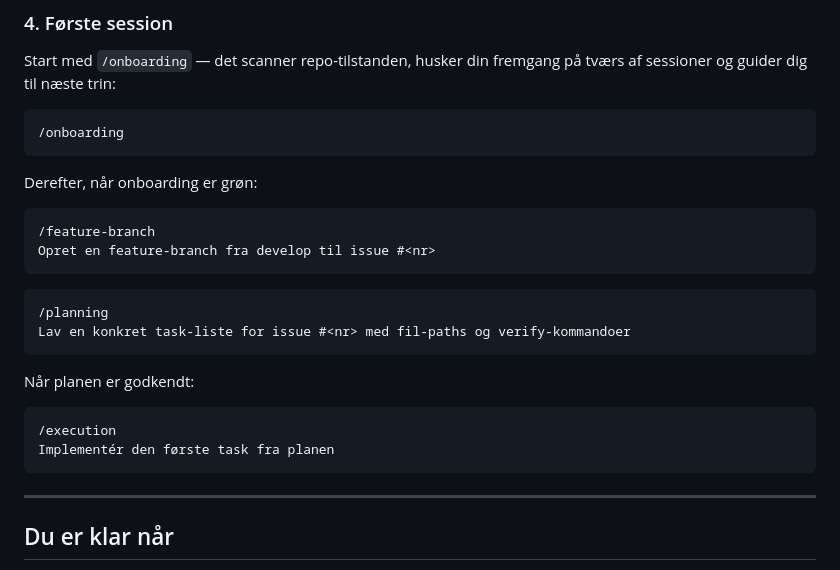
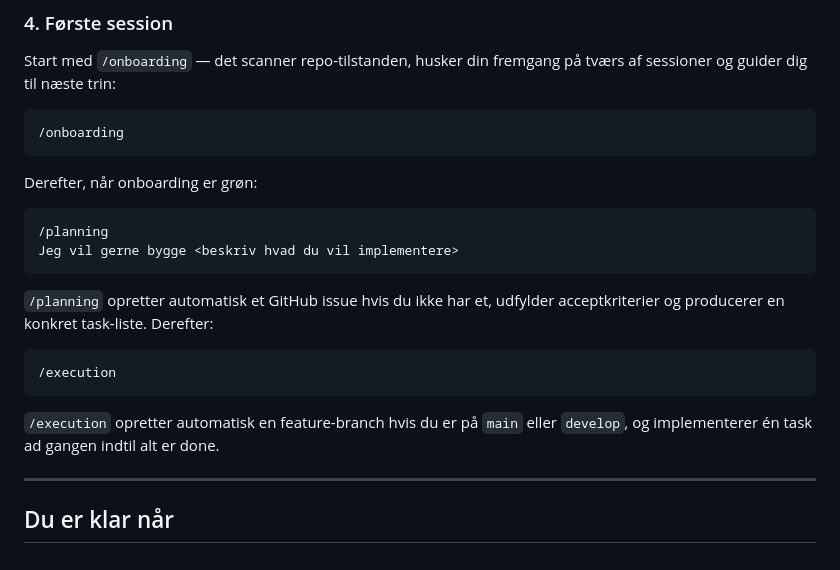
Before and after one commit to Simple-Bookings/claude-starter-kit, a Markdown page: starter-kit/STARTER_KIT.md, the part around the change. Rendered like a GitHub page.

Commit message:
feat(skills): gør planning og execution selvstændige startpunkter
/planning: tilføj Step 0 der spørger brugeren hvis intet issue er nævnt
og opretter GitHub issue via /github-issues-skabelonen automatisk.

/execution: tilføj branch-check i Step 0 der kalder /feature-branch
automatisk hvis man er på main/develop inden implementering starter.

STARTER_KIT.md: simplificér første-session til /planning → /execution
og beskriv den automatiske adfærd tydeligt.

````diff
--- a/starter-kit/STARTER_KIT.md
+++ b/starter-kit/STARTER_KIT.md
@@ -64,21 +64,17 @@ Start med `/onboarding` — det scanner repo-tilstanden, husker din fremgang på
 Derefter, når onboarding er grøn:
 
 ```text
-/feature-branch
-Opret en feature-branch fra develop til issue #<nr>
+/planning
+Jeg vil gerne bygge <beskriv hvad du vil implementere>
 ```
 
-```text
-/planning
-Lav en konkret task-liste for issue #<nr> med fil-paths og verify-kommandoer
-```
-
-Når planen er godkendt:
+`/planning` opretter automatisk et GitHub issue hvis du ikke har et, udfylder acceptkriterier og producerer en konkret task-liste. Derefter:
 
 ```text
 /execution
-Implementér den første task fra planen
 ```
+
+`/execution` opretter automatisk en feature-branch hvis du er på `main` eller `develop`, og implementerer én task ad gangen indtil alt er done.
 
 ---
 
````
Also changed, not shown: 2 other files.
